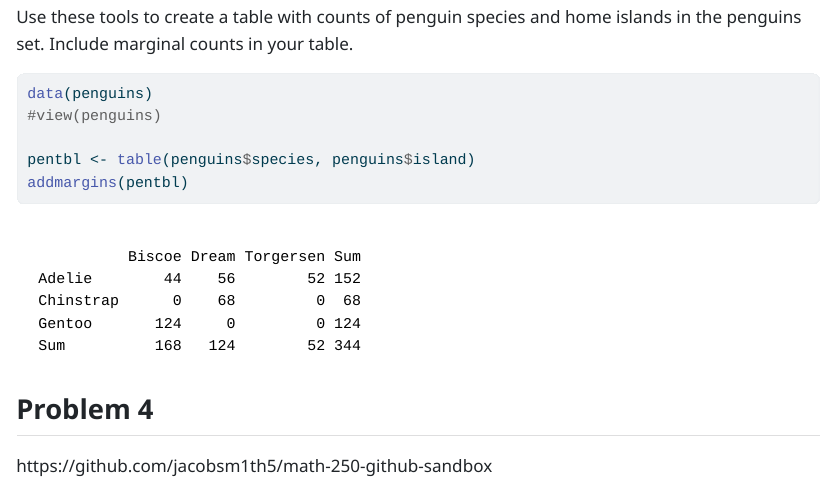
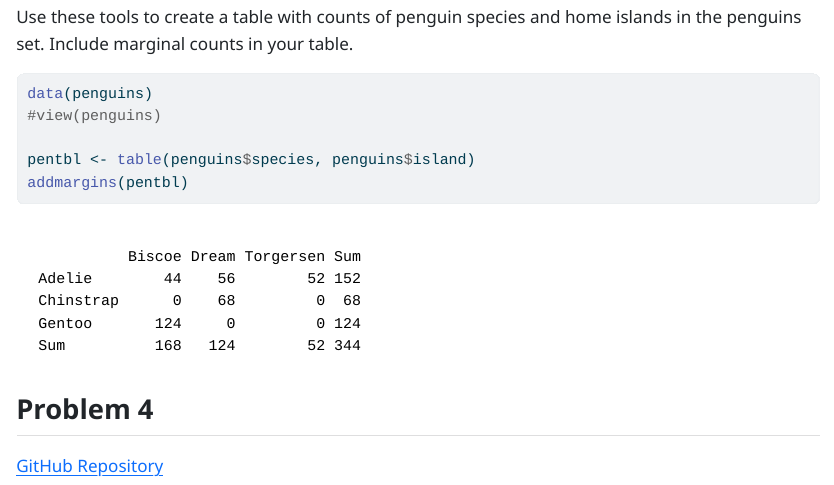
Before and after one commit to jacobsm1th5/math-250-github-sandbox, a Quarto document (math250_nov5_JacobSmith.qmd): the page in a window 1100 px wide, from 2370 px down. The pictures show the output file math250_nov5_JacobSmith.html that the author committed with the source, opened offline; long lines of code are wrapped.

Commit message:
updated link for prob 4

```diff
--- a/math250_nov5_JacobSmith.qmd
+++ b/math250_nov5_JacobSmith.qmd
@@ -86,4 +86,4 @@ addmargins(pentbl)
 
 ## Problem 4
 
-https://github.com/jacobsm1th5/math-250-github-sandbox
+[GitHub Repository](https://github.com/jacobsm1th5/math-250-github-sandbox)
```
Also changed, not shown: math250_nov5_JacobSmith.html.
